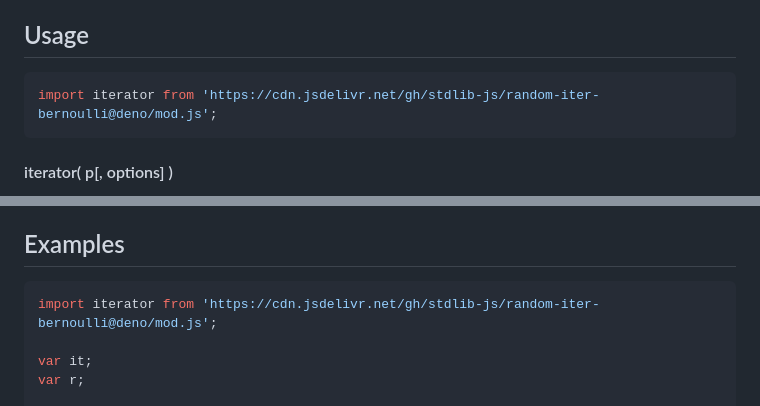
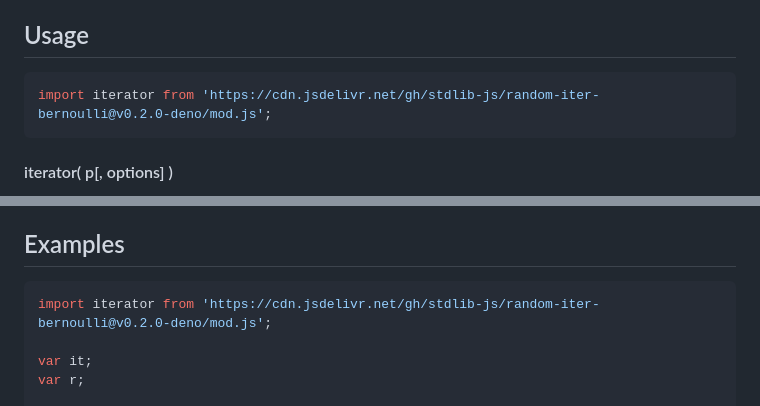
Before and after one commit to stdlib-js/random-iter-bernoulli, a Markdown page: README.md, 2 parts joined by grey strips. Drawn GitHub-style.

Commit message:
Update README.md for Deno bundle v0.2.0

````diff
--- a/README.md
+++ b/README.md
@@ -42,7 +42,7 @@ limitations under the License.
 ## Usage
 
 ```javascript
-import iterator from 'https://cdn.jsdelivr.net/gh/stdlib-js/random-iter-bernoulli@deno/mod.js';
+import iterator from 'https://cdn.jsdelivr.net/gh/stdlib-js/random-iter-bernoulli@v0.2.0-deno/mod.js';
 ```
 
 #### iterator( p\[, options] )
@@ -193,7 +193,7 @@ The returned iterator protocol-compliant object has the following properties:
 <!-- eslint no-undef: "error" -->
 
 ```javascript
-import iterator from 'https://cdn.jsdelivr.net/gh/stdlib-js/random-iter-bernoulli@deno/mod.js';
+import iterator from 'https://cdn.jsdelivr.net/gh/stdlib-js/random-iter-bernoulli@v0.2.0-deno/mod.js';
 
 var it;
 var r;
````
